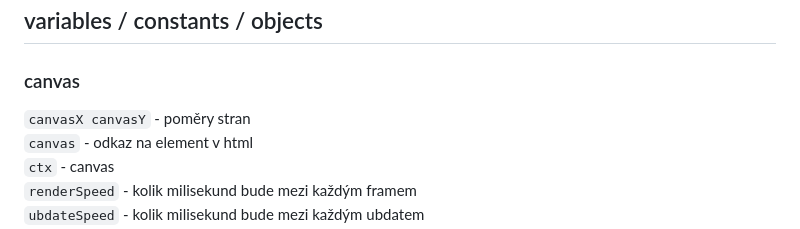
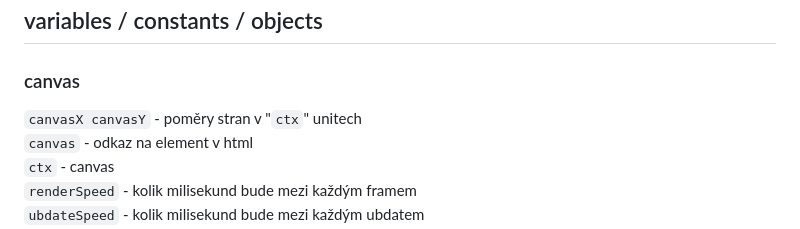
Before and after one commit to 3ther-joyboy/fnas, a Markdown page: README.md, the part around the change. Drawn GitHub-style.

```diff
--- a/README.md
+++ b/README.md
@@ -28,7 +28,7 @@ V custom  můžeme najít nastavení ohledně hry samotné jako je agrese charak
 # Kód
 ## variables / constants / objects
 ### canvas
-`canvasX canvasY` - poměry stran <br>
+`canvasX canvasY` - poměry stran v "`ctx`" unitech <br>
 `canvas` - odkaz na element v html <br>
 `ctx` - canvas <br>
 `renderSpeed` - kolik milisekund bude mezi každým framem <br>
```
